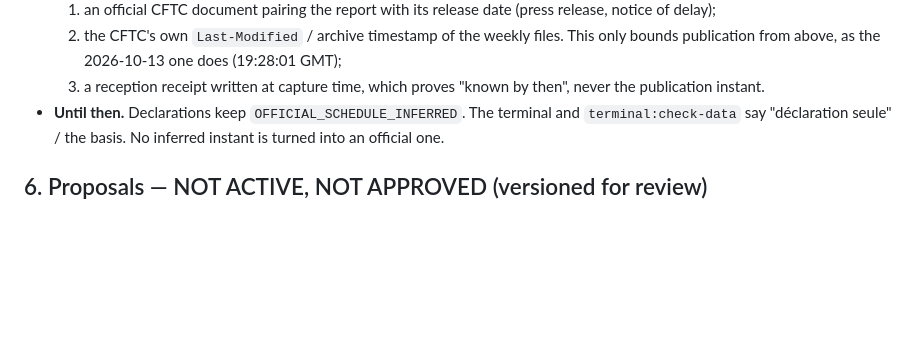
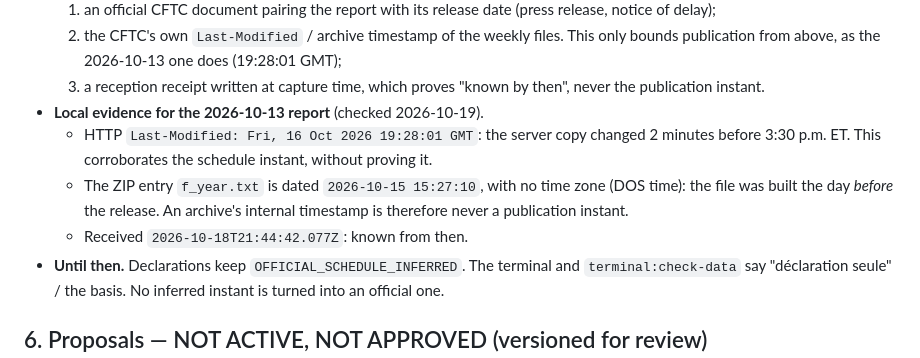
Before and after one commit to enzolivemater-jpg/Alpha-xau, a Markdown page: docs/XAU_V2_DATA_REAL.md, the part around the change. GitHub-like rendering; blank space fills up the shorter version.

Commit message:
docs(data-real): local publication evidence of the 2026-10-13 CFTC report
Last-Modified 2026-10-16 19:28:01 GMT corroborates the 3:30 p.m. ET
schedule instant without proving it; the ZIP entry is dated the day
before (2026-10-15 15:27:10, no zone): an archive's internal timestamp is
never a publication instant.

Co-Authored-By: Claude Opus 5.5 <noreply@anthropic.com>

```diff
--- a/docs/XAU_V2_DATA_REAL.md
+++ b/docs/XAU_V2_DATA_REAL.md
@@ -202,6 +202,14 @@ January 6 report on January 16.
      (19:28:01 GMT);
   3. a reception receipt written at capture time, which proves "known by
      then", never the publication instant.
+- **Local evidence for the 2026-10-13 report** (checked 2026-10-19).
+  - HTTP `Last-Modified: Fri, 16 Oct 2026 19:28:01 GMT`: the server copy
+    changed 2 minutes before 3:30 p.m. ET. This corroborates the schedule
+    instant, without proving it.
+  - The ZIP entry `f_year.txt` is dated `2026-10-15 15:27:10`, with no time
+    zone (DOS time): the file was built the day *before* the release. An
+    archive's internal timestamp is therefore never a publication instant.
+  - Received `2026-10-18T21:44:42.077Z`: known from then.
 - **Until then.** Declarations keep `OFFICIAL_SCHEDULE_INFERRED`. The
   terminal and `terminal:check-data` say "déclaration seule" / the basis. No
   inferred instant is turned into an official one.
```
